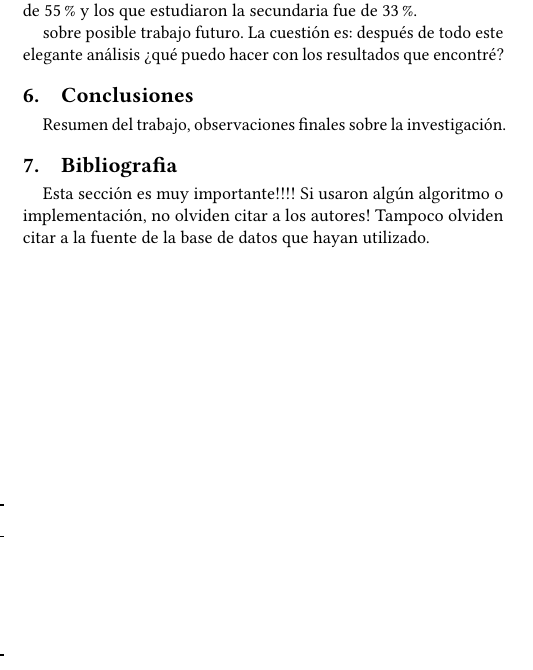
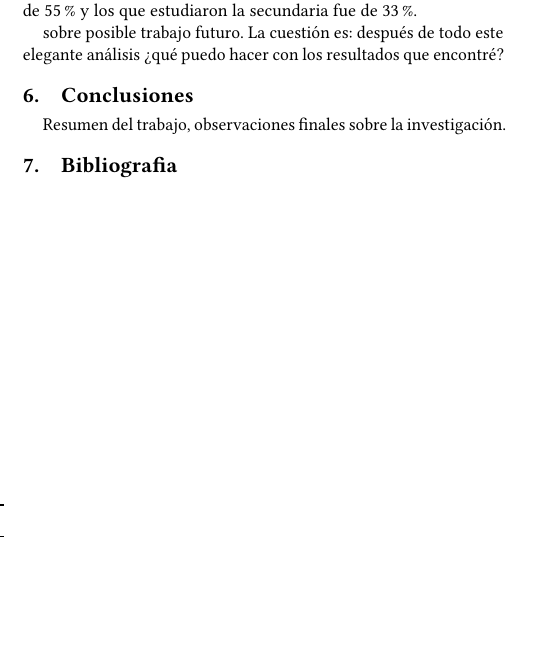
Before and after one commit to alejandraeg9899/deathrow-article, a LaTeX paper (aaatemplate-sigconf.tex): part of one column of page 3 of 3, cut so that both start at the same text, the shorter picture padded with empty space. Compiled offline with pdfLaTeX.

Commit message:
Update on Overleaf.

```diff
--- a/aaatemplate-sigconf.tex
+++ b/aaatemplate-sigconf.tex
@@ -207,5 +207,5 @@ Resumen del trabajo, observaciones finales sobre la investigación.
 
 
 \section{Bibliografia}
- Esta sección es muy importante!!!! Si usaron algún algoritmo o implementación, no olviden citar a los autores! Tampoco olviden citar a la fuente de la base de datos que hayan utilizado.
+
 \end{document}
```
